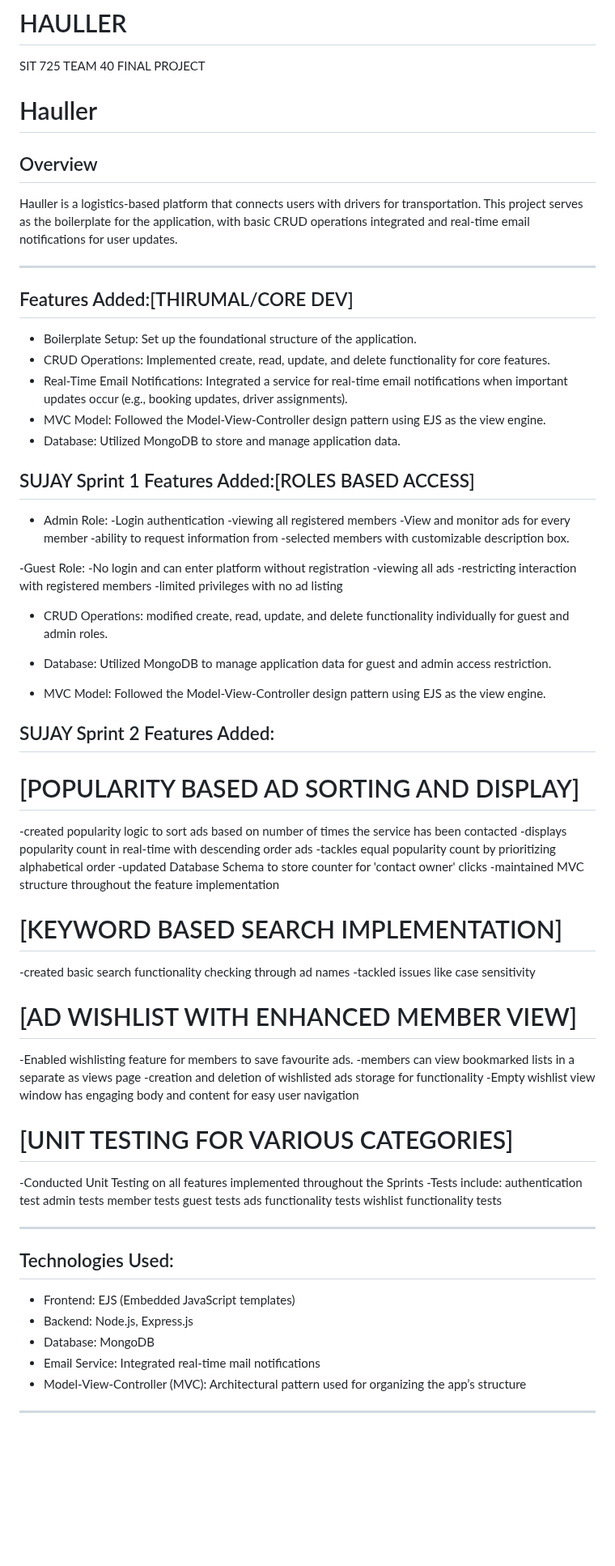
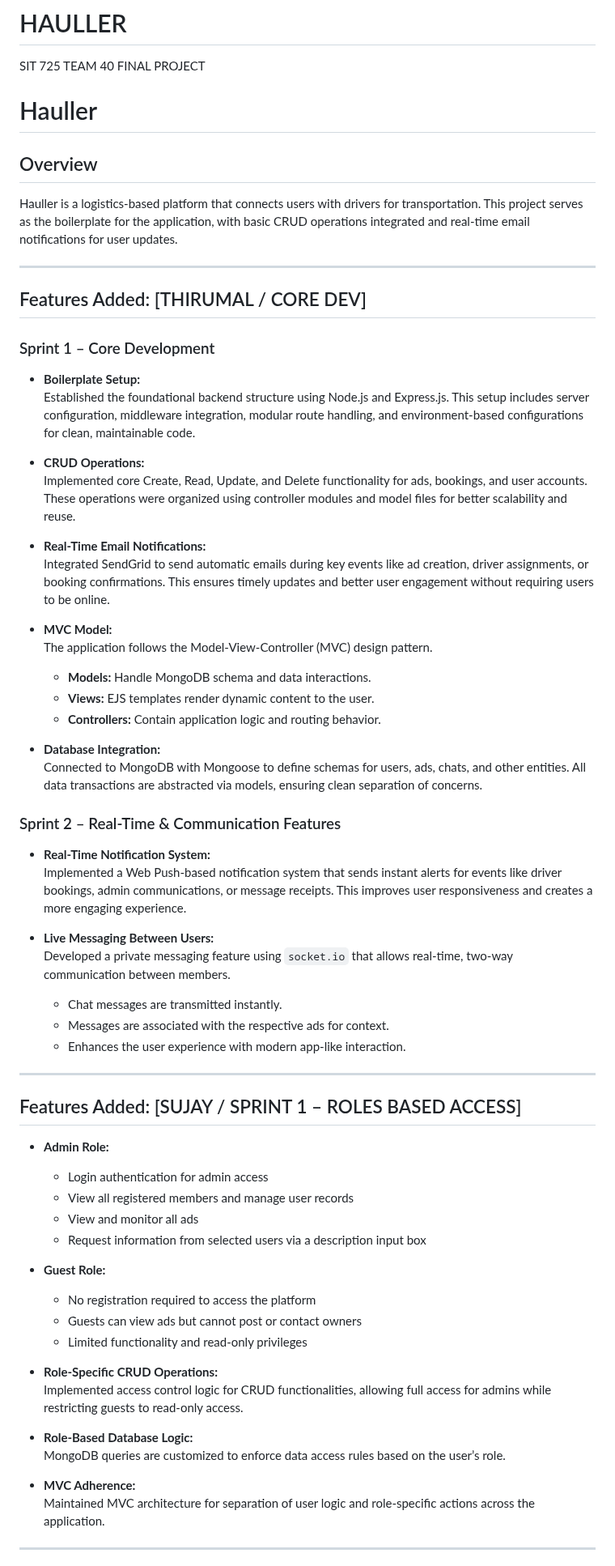
Before and after one commit to enugureddy/HAULLER, a Markdown page: README.md, the part around one of its changes. Shown at 81% size. GitHub-like rendering; blank space fills up the shorter version.

```diff
--- a/README.md
+++ b/README.md
@@ -1,5 +1,6 @@
 # HAULLER
 SIT 725 TEAM 40 FINAL PROJECT
+
 # Hauller
 
 ## Overview
@@ -8,75 +9,62 @@ Hauller is a logistics-based platform that connects users with drivers for trans
 
 ---
 
-## Features Added:[THIRUMAL/CORE DEV]
+## Features Added: [THIRUMAL / CORE DEV]
 
-- Boilerplate Setup: Set up the foundational structure of the application.
-- CRUD Operations: Implemented create, read, update, and delete functionality for core features.
-- Real-Time Email Notifications: Integrated a service for real-time email notifications when important updates occur (e.g., booking updates, driver assignments).
-- MVC Model: Followed the Model-View-Controller design pattern using EJS as the view engine.
-- Database: Utilized MongoDB to store and manage application data.
+### Sprint 1 – Core Development
 
-## SUJAY Sprint 1 Features Added:[ROLES BASED ACCESS]
+- **Boilerplate Setup:**
+  Established the foundational backend structure using Node.js and Express.js. This setup includes server configuration, middleware integration, modular route handling, and environment-based configurations for clean, maintainable code.
 
-- Admin Role:
-            -Login authentication
-            -viewing all registered members
-            -View and monitor ads for every member
-            -ability to request information from -selected members with customizable  description box.
+- **CRUD Operations:**
+  Implemented core Create, Read, Update, and Delete functionality for ads, bookings, and user accounts. These operations were organized using controller modules and model files for better scalability and reuse.
 
--Guest Role:
-            -No login and can enter platform without registration
-            -viewing all ads
-            -restricting interaction with registered members
-            -limited privileges with no ad listing
+- **Real-Time Email Notifications:**
+  Integrated SendGrid to send automatic emails during key events like ad creation, driver assignments, or booking confirmations. This ensures timely updates and better user engagement without requiring users to be online.
 
-- CRUD Operations: modified create, read, update, and delete functionality individually for guest and admin roles.
+- **MVC Model:**
+  The application follows the Model-View-Controller (MVC) design pattern.
+  - **Models:** Handle MongoDB schema and data interactions.
+  - **Views:** EJS templates render dynamic content to the user.
+  - **Controllers:** Contain application logic and routing behavior.
 
-- Database: Utilized MongoDB to manage application data for guest and admin access restriction.
+- **Database Integration:**
+  Connected to MongoDB with Mongoose to define schemas for users, ads, chats, and other entities. All data transactions are abstracted via models, ensuring clean separation of concerns.
 
-- MVC Model: Followed the Model-View-Controller design pattern using EJS as the view engine.
+### Sprint 2 – Real-Time & Communication Features
 
-## SUJAY Sprint 2 Features Added:
-   # [POPULARITY BASED AD SORTING AND DISPLAY]
+- **Real-Time Notification System:**
+  Implemented a Web Push-based notification system that sends instant alerts for events like driver bookings, admin communications, or message receipts. This improves user responsiveness and creates a more engaging experience.
 
-   -created popularity logic to sort ads based on number of times the service has been contacted
-   -displays popularity count in real-time with descending order ads
-   -tackles equal popularity count by prioritizing alphabetical order
-   -updated Database Schema to store counter for 'contact owner' clicks
-   -maintained MVC structure throughout the feature implementation
-
-   # [KEYWORD BASED SEARCH IMPLEMENTATION]
-
-   -created basic search functionality checking through ad names
-   -tackled issues like case sensitivity
-
-   # [AD WISHLIST WITH ENHANCED MEMBER VIEW]
-
-   -Enabled wishlisting feature for members to save favourite ads.
-   -members can view bookmarked lists in a separate as views page
-   -creation and deletion of wishlisted ads storage for functionality
-   -Empty wishlist view window has engaging body and content for easy user navigation
-
-   # [UNIT TESTING FOR VARIOUS CATEGORIES]
-
-   -Conducted Unit Testing on all features implemented throughout the Sprints
-   -Tests include:
-      authentication test
-      admin tests
-      member tests
-      guest tests
-      ads functionality tests
-      wishlist functionality tests
+- **Live Messaging Between Users:**
+  Developed a private messaging feature using `socket.io` that allows real-time, two-way communication between members.
+  - Chat messages are transmitted instantly.
+  - Messages are associated with the respective ads for context.
+  - Enhances the user experience with modern app-like interaction.
 
 ---
 
-## Technologies Used:
+## Features Added: [SUJAY / SPRINT 1 – ROLES BASED ACCESS]
 
-- Frontend: EJS (Embedded JavaScript templates)
-- Backend: Node.js, Express.js
-- Database: MongoDB
-- Email Service: Integrated real-time mail notifications
-- Model-View-Controller (MVC): Architectural pattern used for organizing the app’s structure
+- **Admin Role:**
+  - Login authentication for admin access
+  - View all registered members and manage user records
+  - View and monitor all ads
+  - Request information from selected users via a description input box
+
+- **Guest Role:**
+  - No registration required to access the platform
+  - Guests can view ads but cannot post or contact owners
+  - Limited functionality and read-only privileges
+
+- **Role-Specific CRUD Operations:**
+  Implemented access control logic for CRUD functionalities, allowing full access for admins while restricting guests to read-only access.
+
+- **Role-Based Database Logic:**
+  MongoDB queries are customized to enforce data access rules based on the user’s role.
+
+- **MVC Adherence:**
+  Maintained MVC architecture for separation of user logic and role-specific actions across the application.
 
 ---
 
```
Also changed, not shown: other parts of README.md (+69 -9 lines).
